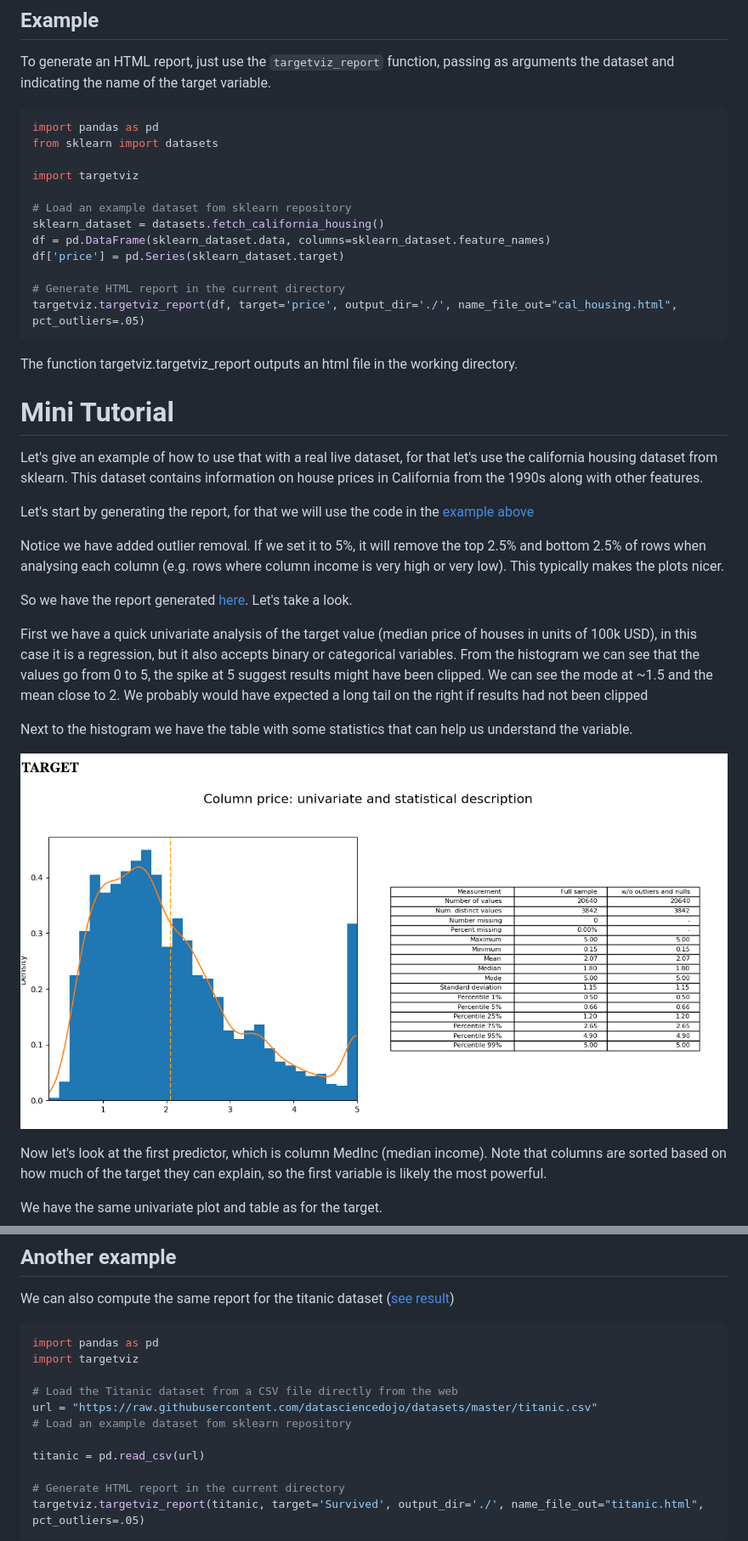
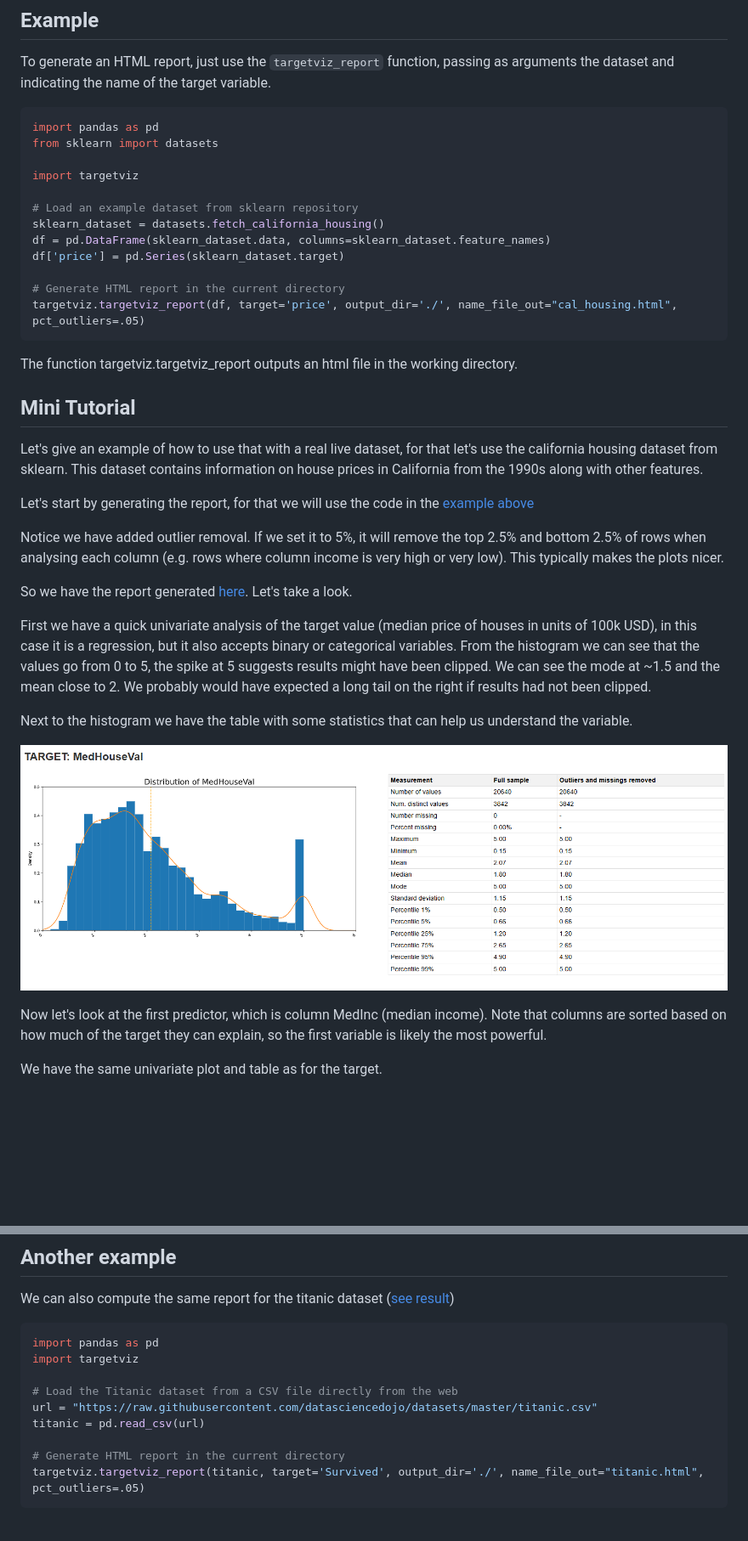
Before and after one commit to dequadras/targetviz, a Markdown page: README.md, 2 parts joined by grey strips. Shown at 85% size. GitHub-like rendering; pictures changed too: img/cal_housing_target_analysis.png; blank space fills up the shorter version.

Commit message:
update readme, images and samples

```diff
--- a/README.md
+++ b/README.md
@@ -17,7 +17,7 @@ from sklearn import datasets
 
 import targetviz
 
-# Load an example dataset fom sklearn repository
+# Load an example dataset from sklearn repository
 sklearn_dataset = datasets.fetch_california_housing()
 df = pd.DataFrame(sklearn_dataset.data, columns=sklearn_dataset.feature_names)
 df['price'] = pd.Series(sklearn_dataset.target)
@@ -29,7 +29,7 @@ targetviz.targetviz_report(df, target='price', output_dir='./', name_file_out="c
 The function targetviz.targetviz_report outputs an html file in the working directory.
 
 
-# Mini Tutorial
+## Mini Tutorial
 Let's give an example of how to use that with a real live dataset, for that let's use the california housing dataset from sklearn.
 This dataset contains information on house prices in California from the 1990s along with other features.
 
@@ -40,7 +40,7 @@ Notice we have added outlier removal. If we set it to 5%, it will remove the top
 So we have the report generated [here](https://htmlpreview.github.io/?https://raw.githubusercontent.com/dequadras/targetviz/main/samples/cal_housing.html). Let's take a look.
 
 First we have a quick univariate analysis of the target value (median price of houses in units of 100k USD), in this case it is a regression, but it also accepts binary or categorical variables.
-From the histogram we can see that the values go from 0 to 5, the spike at 5 suggest results might have been clipped. We can see the mode at ~1.5 and the mean close to 2. We probably would have expected a long tail on the right if results had not been clipped
+From the histogram we can see that the values go from 0 to 5, the spike at 5 suggests results might have been clipped. We can see the mode at ~1.5 and the mean close to 2. We probably would have expected a long tail on the right if results had not been clipped.
 
 Next to the histogram we have the table with some statistics that can help us understand the variable.
 
@@ -81,8 +81,6 @@ import targetviz
 
 # Load the Titanic dataset from a CSV file directly from the web
 url = "https://raw.githubusercontent.com/datasciencedojo/datasets/master/titanic.csv"
-# Load an example dataset fom sklearn repository
-
 titanic = pd.read_csv(url)
 
 # Generate HTML report in the current directory
```
Also changed, not shown: other parts of README.md (+25 -5 lines), samples/README.md (added, +13 -0 lines), img/cal_housing_medinc_analysis.png, 11 other files.
